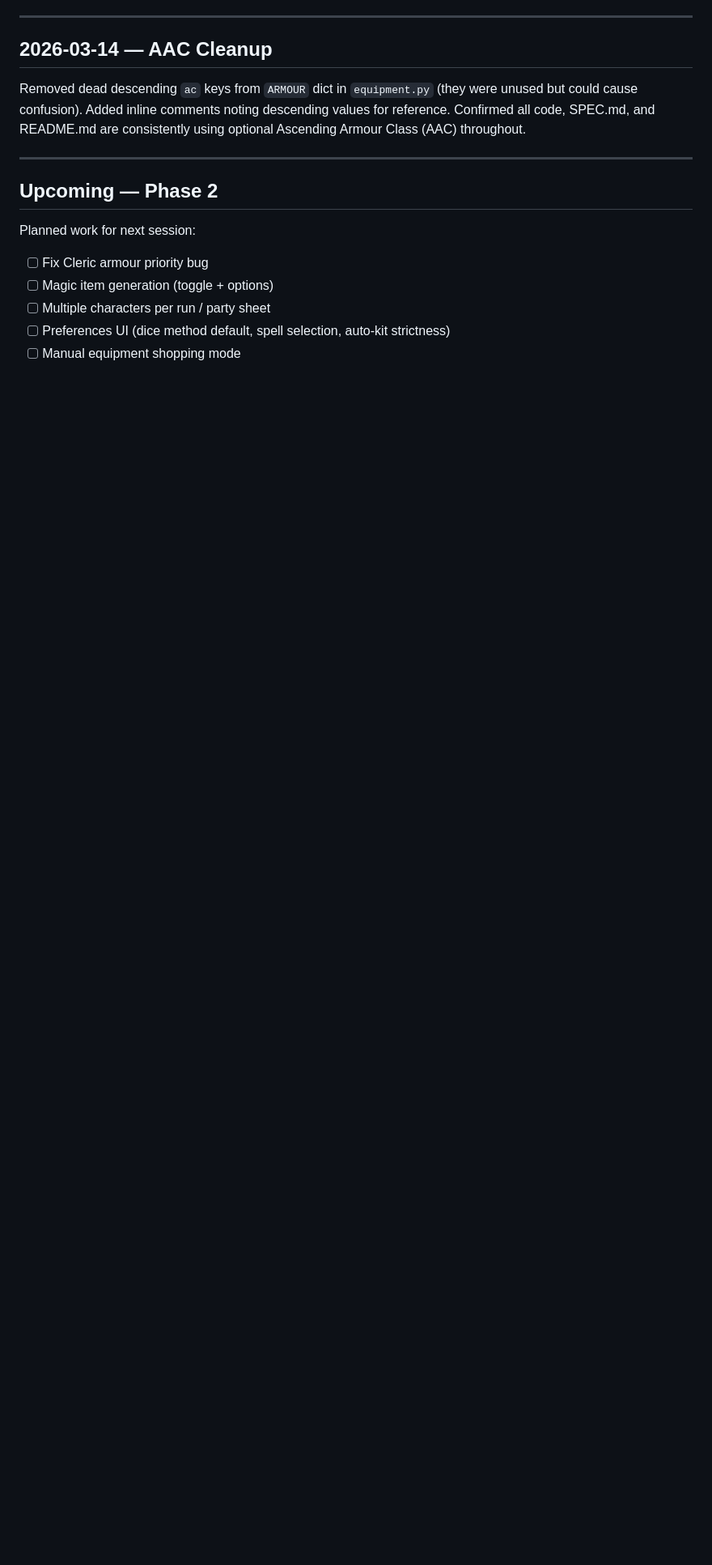
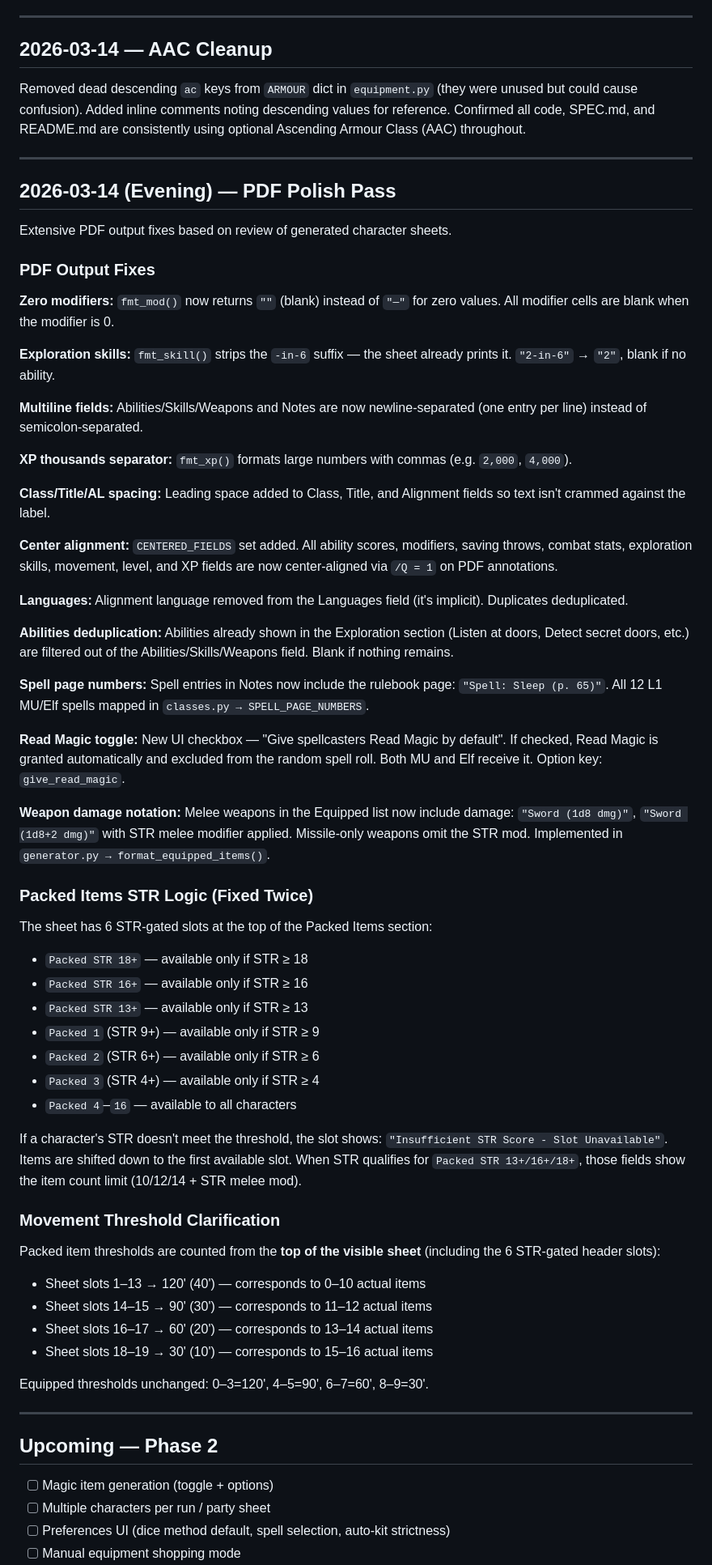
Before and after one commit to ColHoraceGentleman/ose-character-creator, a Markdown page: DEVLOG.md, the part around one of its changes. Shown at 81% size. Drawn GitHub-style; blank space fills up the shorter version.

Commit message:
Update DEVLOG and SPEC with full session changes; update MEMORY.md

```diff
--- a/DEVLOG.md
+++ b/DEVLOG.md
@@ -117,11 +117,61 @@ Removed dead descending `ac` keys from `ARMOUR` dict in `equipment.py` (they wer
 
 ---
 
+## 2026-03-14 (Evening) — PDF Polish Pass
+
+Extensive PDF output fixes based on review of generated character sheets.
+
+### PDF Output Fixes
+
+**Zero modifiers:** `fmt_mod()` now returns `""` (blank) instead of `"—"` for zero values. All modifier cells are blank when the modifier is 0.
+
+**Exploration skills:** `fmt_skill()` strips the `-in-6` suffix — the sheet already prints it. `"2-in-6"` → `"2"`, blank if no ability.
+
+**Multiline fields:** Abilities/Skills/Weapons and Notes are now newline-separated (one entry per line) instead of semicolon-separated.
+
+**XP thousands separator:** `fmt_xp()` formats large numbers with commas (e.g. `2,000`, `4,000`).
+
+**Class/Title/AL spacing:** Leading space added to Class, Title, and Alignment fields so text isn't crammed against the label.
+
+**Center alignment:** `CENTERED_FIELDS` set added. All ability scores, modifiers, saving throws, combat stats, exploration skills, movement, level, and XP fields are now center-aligned via `/Q = 1` on PDF annotations.
+
+**Languages:** Alignment language removed from the Languages field (it's implicit). Duplicates deduplicated.
+
+**Abilities deduplication:** Abilities already shown in the Exploration section (Listen at doors, Detect secret doors, etc.) are filtered out of the Abilities/Skills/Weapons field. Blank if nothing remains.
+
+**Spell page numbers:** Spell entries in Notes now include the rulebook page: `"Spell: Sleep (p. 65)"`. All 12 L1 MU/Elf spells mapped in `classes.py → SPELL_PAGE_NUMBERS`.
+
+**Read Magic toggle:** New UI checkbox — "Give spellcasters Read Magic by default". If checked, Read Magic is granted automatically and excluded from the random spell roll. Both MU and Elf receive it. Option key: `give_read_magic`.
+
+**Weapon damage notation:** Melee weapons in the Equipped list now include damage: `"Sword (1d8 dmg)"`, `"Sword (1d8+2 dmg)"` with STR melee modifier applied. Missile-only weapons omit the STR mod. Implemented in `generator.py → format_equipped_items()`.
+
+### Packed Items STR Logic (Fixed Twice)
+
+The sheet has 6 STR-gated slots at the top of the Packed Items section:
+- `Packed STR 18+` — available only if STR ≥ 18
+- `Packed STR 16+` — available only if STR ≥ 16
+- `Packed STR 13+` — available only if STR ≥ 13
+- `Packed 1` (STR 9+) — available only if STR ≥ 9
+- `Packed 2` (STR 6+) — available only if STR ≥ 6
+- `Packed 3` (STR 4+) — available only if STR ≥ 4
+- `Packed 4`–`16` — available to all characters
+
+If a character's STR doesn't meet the threshold, the slot shows: `"Insufficient STR Score - Slot Unavailable"`. Items are shifted down to the first available slot. When STR qualifies for `Packed STR 13+/16+/18+`, those fields show the item count limit (10/12/14 + STR melee mod).
+
+### Movement Threshold Clarification
+
+Packed item thresholds are counted from the **top of the visible sheet** (including the 6 STR-gated header slots):
+- Sheet slots 1–13 → 120' (40') — corresponds to 0–10 actual items
+- Sheet slots 14–15 → 90' (30') — corresponds to 11–12 actual items
+- Sheet slots 16–17 → 60' (20') — corresponds to 13–14 actual items
+- Sheet slots 18–19 → 30' (10') — corresponds to 15–16 actual items
+
+Equipped thresholds unchanged: 0–3=120', 4–5=90', 6–7=60', 8–9=30'.
+
+---
+
 ## Upcoming — Phase 2
 
-Planned work for next session:
-
-- [ ] Fix Cleric armour priority bug
 - [ ] Magic item generation (toggle + options)
 - [ ] Multiple characters per run / party sheet
 - [ ] Preferences UI (dice method default, spell selection, auto-kit strictness)
```
Also changed, not shown: other parts of DEVLOG.md (+8 -7 lines), SPEC.md (+29 -24 lines).
